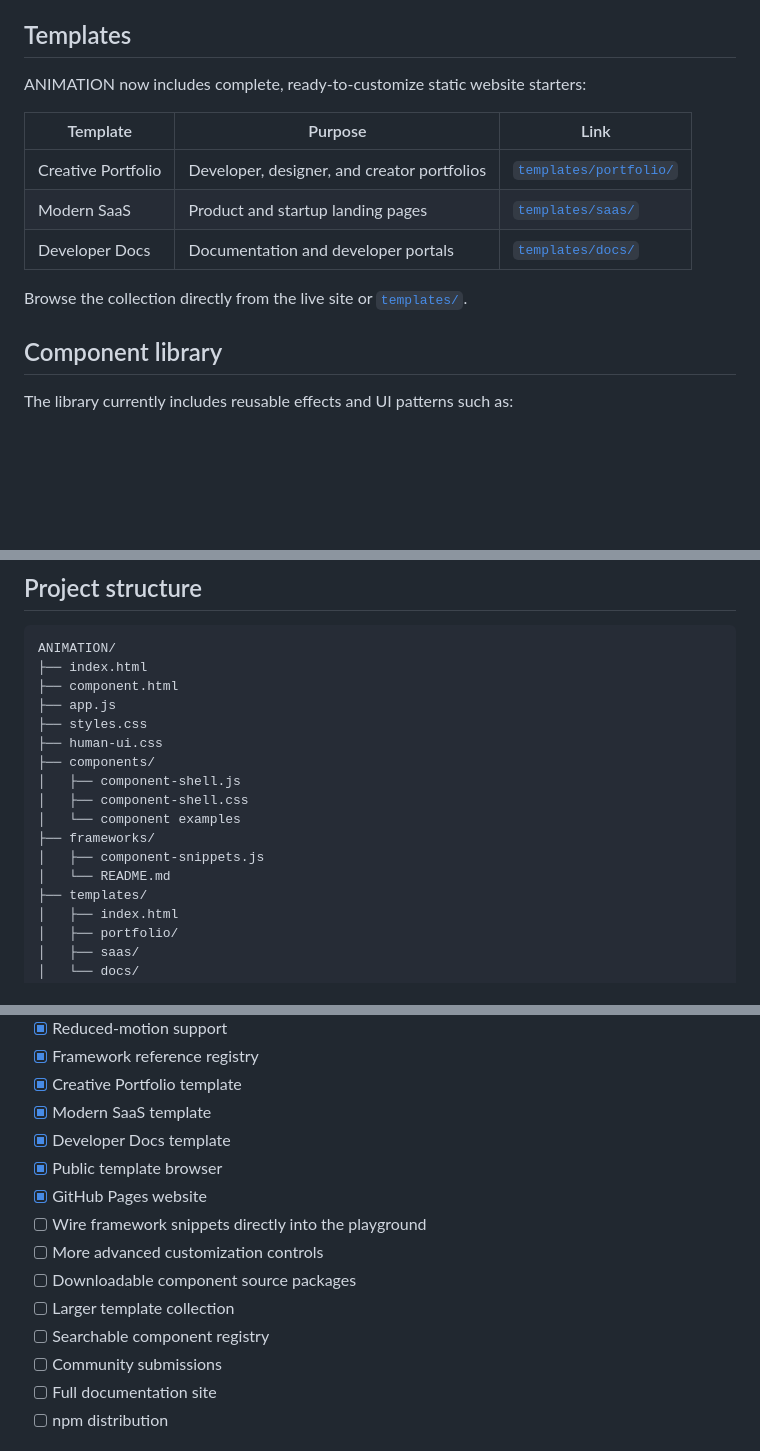
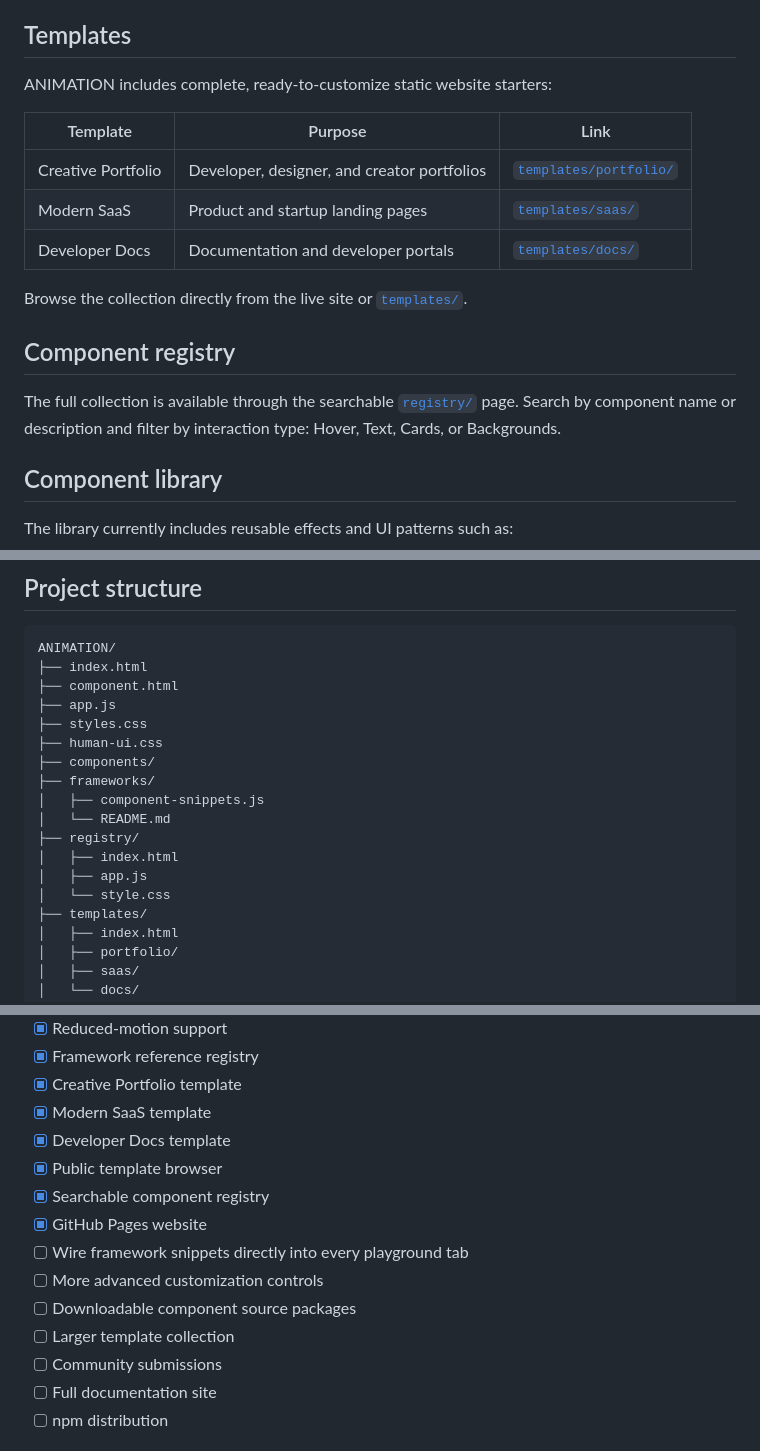
Before and after one commit to TEJAS-MK2/ANIMATION, a Markdown page: README.md, 3 parts joined by grey strips. GitHub-like rendering; blank space fills up the shorter version.

Commit message:
Add searchable component registry to roadmap

```diff
--- a/README.md
+++ b/README.md
@@ -10,7 +10,7 @@ A free, open-source collection of web animations, UI components, and complete st
 
 ## Templates
 
-ANIMATION now includes complete, ready-to-customize static website starters:
+ANIMATION includes complete, ready-to-customize static website starters:
 
 | Template | Purpose | Link |
 | --- | --- | --- |
@@ -19,6 +19,10 @@ ANIMATION now includes complete, ready-to-customize static website starters:
 | Developer Docs | Documentation and developer portals | [`templates/docs/`](templates/docs/) |
 
 Browse the collection directly from the live site or [`templates/`](templates/).
+
+## Component registry
+
+The full collection is available through the searchable [`registry/`](registry/) page. Search by component name or description and filter by interaction type: Hover, Text, Cards, or Backgrounds.
 
 ## Component library
 
@@ -73,12 +78,13 @@ ANIMATION/
 ├── styles.css
 ├── human-ui.css
 ├── components/
-│   ├── component-shell.js
-│   ├── component-shell.css
-│   └── component examples
 ├── frameworks/
 │   ├── component-snippets.js
 │   └── README.md
+├── registry/
+│   ├── index.html
+│   ├── app.js
+│   └── style.css
 ├── templates/
 │   ├── index.html
 │   ├── portfolio/
@@ -130,12 +136,12 @@ Participation in this project is governed by [`CODE_OF_CONDUCT.md`](CODE_OF_COND
 - [x] Modern SaaS template
 - [x] Developer Docs template
 - [x] Public template browser
+- [x] Searchable component registry
 - [x] GitHub Pages website
-- [ ] Wire framework snippets directly into the playground
+- [ ] Wire framework snippets directly into every playground tab
 - [ ] More advanced customization controls
 - [ ] Downloadable component source packages
 - [ ] Larger template collection
-- [ ] Searchable component registry
 - [ ] Community submissions
 - [ ] Full documentation site
 - [ ] npm distribution
```
Also changed, not shown: other parts of README.md (+1 -0 lines).
